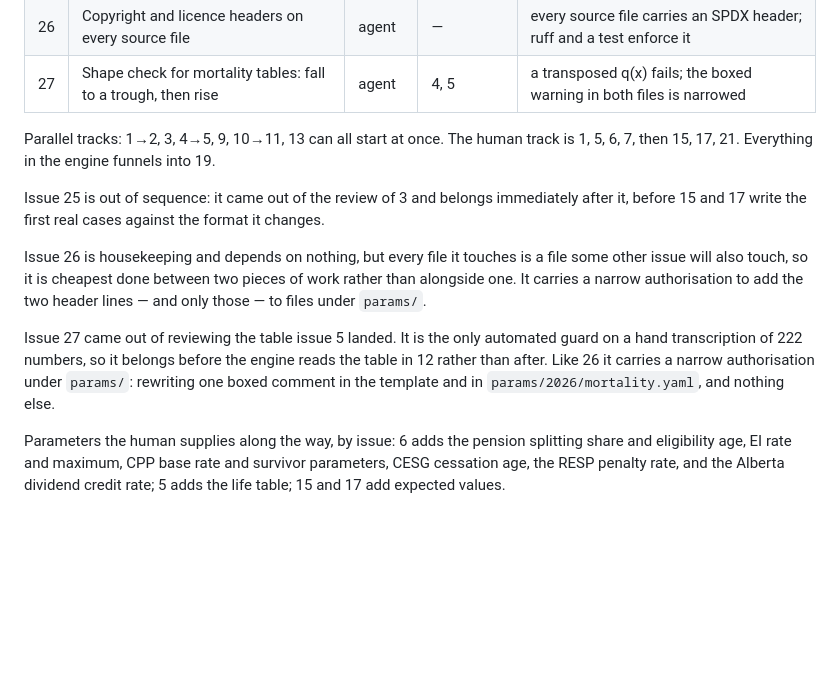
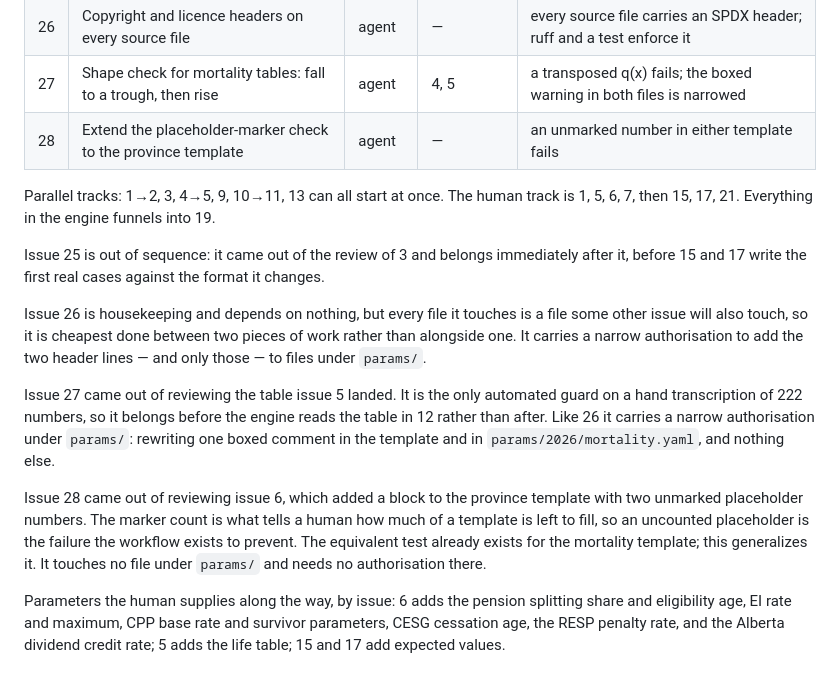
Before and after one commit to janowoc/northplan, a Markdown page: docs/roadmap.md, the part around the change. Rendered like a GitHub page; blank space fills up the shorter version.

Commit message:
docs: record issue 28 in the roadmap
The province template promises in its own header that every unverified
line carries a marker, and only the mortality template has a test saying
so. Issue 28 generalizes that test over both.

Refs #28

Co-Authored-By: Claude Opus 5 <noreply@anthropic.com>
Claude-Session: https://claude.ai/code/session_01T4VoELJxK4HvxbKEECMbps

```diff
--- a/docs/roadmap.md
+++ b/docs/roadmap.md
@@ -42,6 +42,7 @@ issues hold the specifications.
 | 25 | Derive golden tolerance from a declared rounding | agent | 3 | no numeric tolerance field remains |
 | 26 | Copyright and licence headers on every source file | agent | — | every source file carries an SPDX header; ruff and a test enforce it |
 | 27 | Shape check for mortality tables: fall to a trough, then rise | agent | 4, 5 | a transposed q(x) fails; the boxed warning in both files is narrowed |
+| 28 | Extend the placeholder-marker check to the province template | agent | — | an unmarked number in either template fails |
 
 Parallel tracks: 1→2, 3, 4→5, 9, 10→11, 13 can all start at once. The human
 track is 1, 5, 6, 7, then 15, 17, 21. Everything in the engine funnels into
@@ -62,6 +63,13 @@ the engine reads the table in 12 rather than after. Like 26 it carries a narrow
 authorisation under `params/`: rewriting one boxed comment in the template and
 in `params/2026/mortality.yaml`, and nothing else.
 
+Issue 28 came out of reviewing issue 6, which added a block to the province
+template with two unmarked placeholder numbers. The marker count is what tells
+a human how much of a template is left to fill, so an uncounted placeholder is
+the failure the workflow exists to prevent. The equivalent test already exists
+for the mortality template; this generalizes it. It touches no file under
+`params/` and needs no authorisation there.
+
 Parameters the human supplies along the way, by issue: 6 adds the pension
 splitting share and eligibility age, EI rate and maximum, CPP base rate and
 survivor parameters, CESG cessation age, the RESP penalty rate, and the Alberta
```
